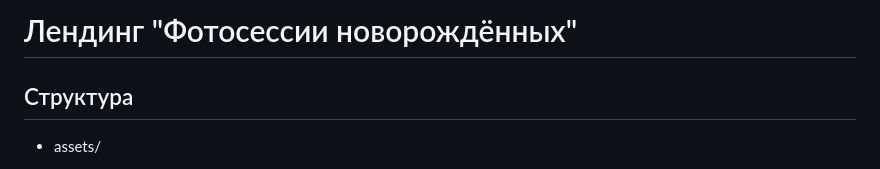
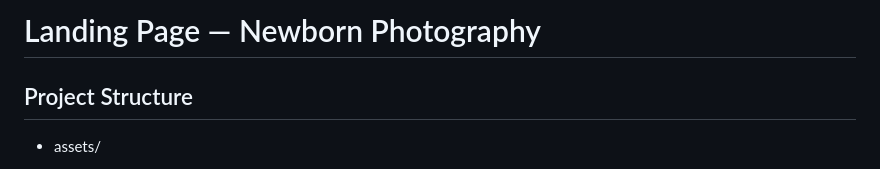
Before and after one commit to NataliiaKozak/landing-babybauch-newborn, a Markdown page: README.md, the part around one of its changes. GitHub-like rendering.

```diff
--- a/README.md
+++ b/README.md
@@ -1,6 +1,6 @@
-# Лендинг "Фотосессии новорождённых"
+# Landing Page — Newborn Photography
 
-## Структура
+## Project Structure
 
 - assets/
   - icons/ # SVG/PNG icons (social, UI)
```
Also changed, not shown: other parts of README.md (+82 -100 lines).
